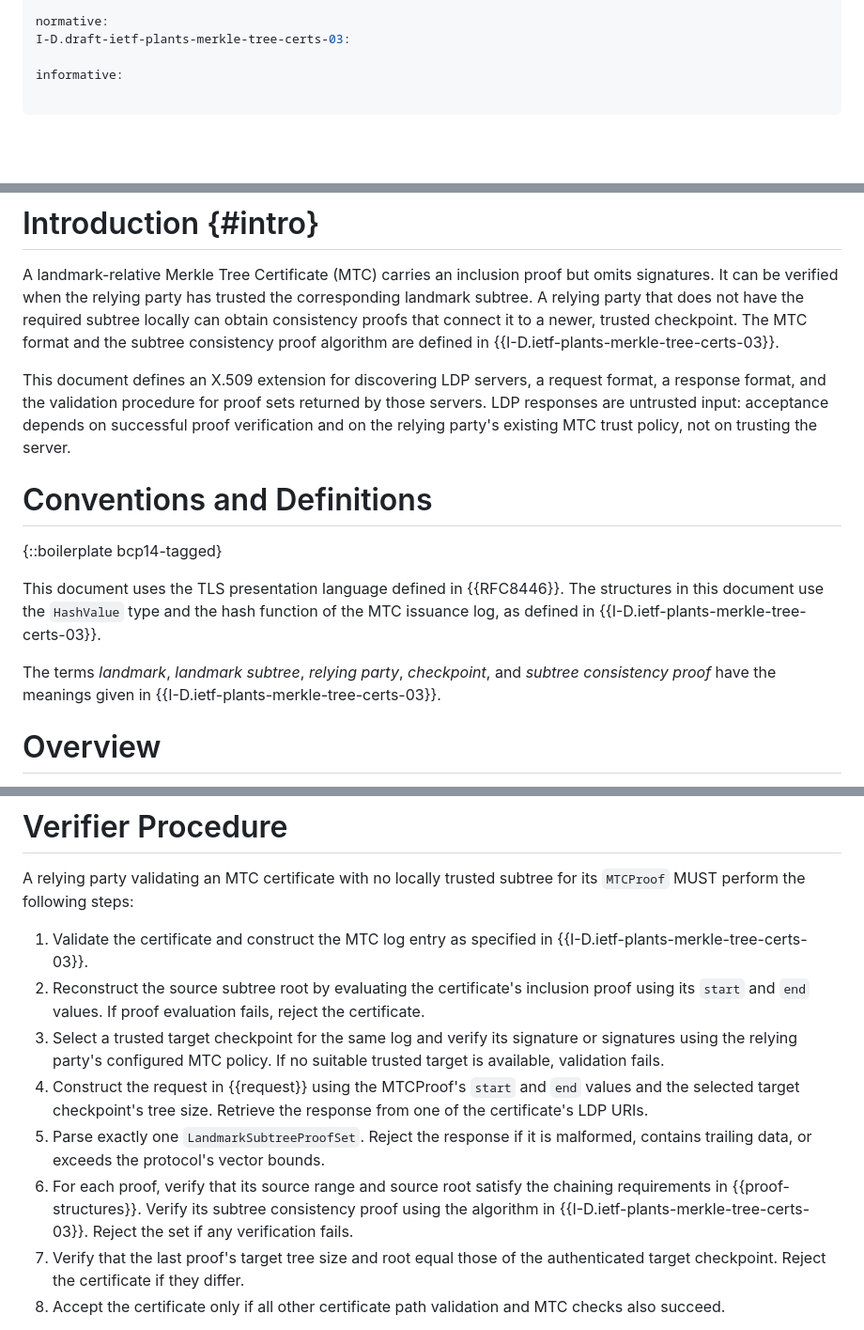
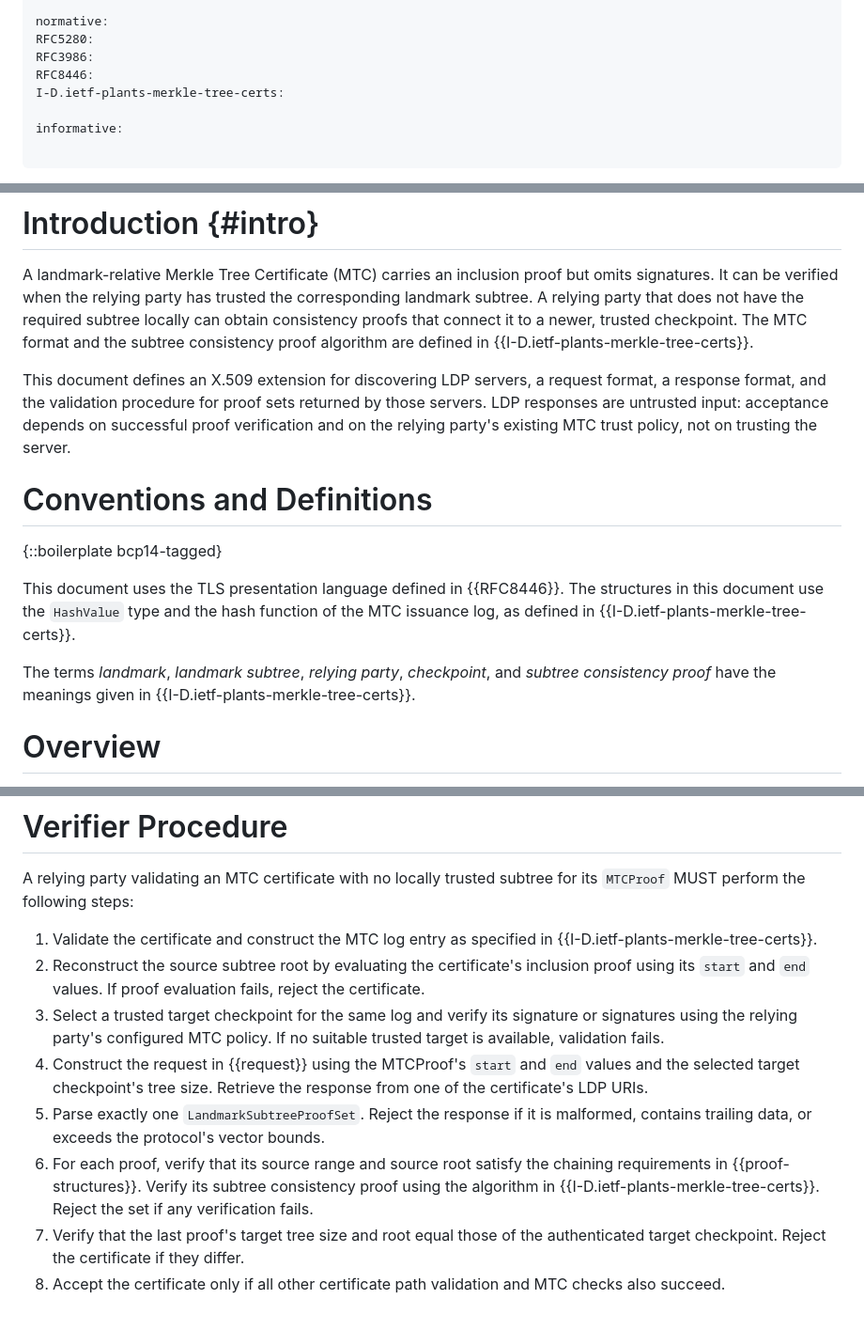
Before and after one commit to johngray-dev/mtc-ldp, a Markdown page: draft-gray-plants-mtc-ldp.md, 3 parts joined by grey strips. Shown: that part at 94% size. GitHub-like rendering; blank space fills up the shorter version.

Commit message:
Fix up reference

```diff
--- a/draft-gray-plants-mtc-ldp.md
+++ b/draft-gray-plants-mtc-ldp.md
@@ -56,7 +56,10 @@ author:
     email: kondtir@gmail.com
 
 normative:
-I-D.draft-ietf-plants-merkle-tree-certs-03:
+RFC5280:
+RFC3986:
+RFC8446:
+I-D.ietf-plants-merkle-tree-certs:
 
 informative:
 
@@ -80,7 +83,7 @@ omits signatures. It can be verified when the relying party has trusted the
 corresponding landmark subtree. A relying party that does not have the required
 subtree locally can obtain consistency proofs that connect it to a newer,
 trusted checkpoint. The MTC format and the subtree consistency proof algorithm
-are defined in {{I-D.ietf-plants-merkle-tree-certs-03}}.
+are defined in {{I-D.ietf-plants-merkle-tree-certs}}.
 
 This document defines an X.509 extension for discovering LDP servers, a request
 format, a response format, and the validation procedure for proof sets returned
@@ -95,11 +98,11 @@ policy, not on trusting the server.
 
 This document uses the TLS presentation language defined in {{RFC8446}}. The
 structures in this document use the `HashValue` type and the hash function of
-the MTC issuance log, as defined in {{I-D.ietf-plants-merkle-tree-certs-03}}.
+the MTC issuance log, as defined in {{I-D.ietf-plants-merkle-tree-certs}}.
 
 The terms *landmark*, *landmark subtree*, *relying party*, *checkpoint*, and
 *subtree consistency proof* have the meanings given in
-{{I-D.ietf-plants-merkle-tree-certs-03}}.
+{{I-D.ietf-plants-merkle-tree-certs}}.
 
 # Overview
 
@@ -225,7 +228,7 @@ A relying party validating an MTC certificate with no locally trusted subtree
 for its `MTCProof` MUST perform the following steps:
 
 1. Validate the certificate and construct the MTC log entry as specified in
-   {{I-D.ietf-plants-merkle-tree-certs-03}}.
+   {{I-D.ietf-plants-merkle-tree-certs}}.
 2. Reconstruct the source subtree root by evaluating the certificate's inclusion
    proof using its `start` and `end` values. If proof evaluation fails, reject
    the certificate.
@@ -240,7 +243,7 @@ for its `MTCProof` MUST perform the following steps:
 6. For each proof, verify that its source range and source root satisfy the
    chaining requirements in {{proof-structures}}. Verify its subtree
    consistency proof using the algorithm in
-   {{I-D.ietf-plants-merkle-tree-certs-03}}. Reject the set if any verification
+   {{I-D.ietf-plants-merkle-tree-certs}}. Reject the set if any verification
    fails.
 7. Verify that the last proof's target tree size and root equal those of the
    authenticated target checkpoint. Reject the certificate if they differ.
```
Also changed, not shown: other parts of draft-gray-plants-mtc-ldp.md (+1 -1 lines).
